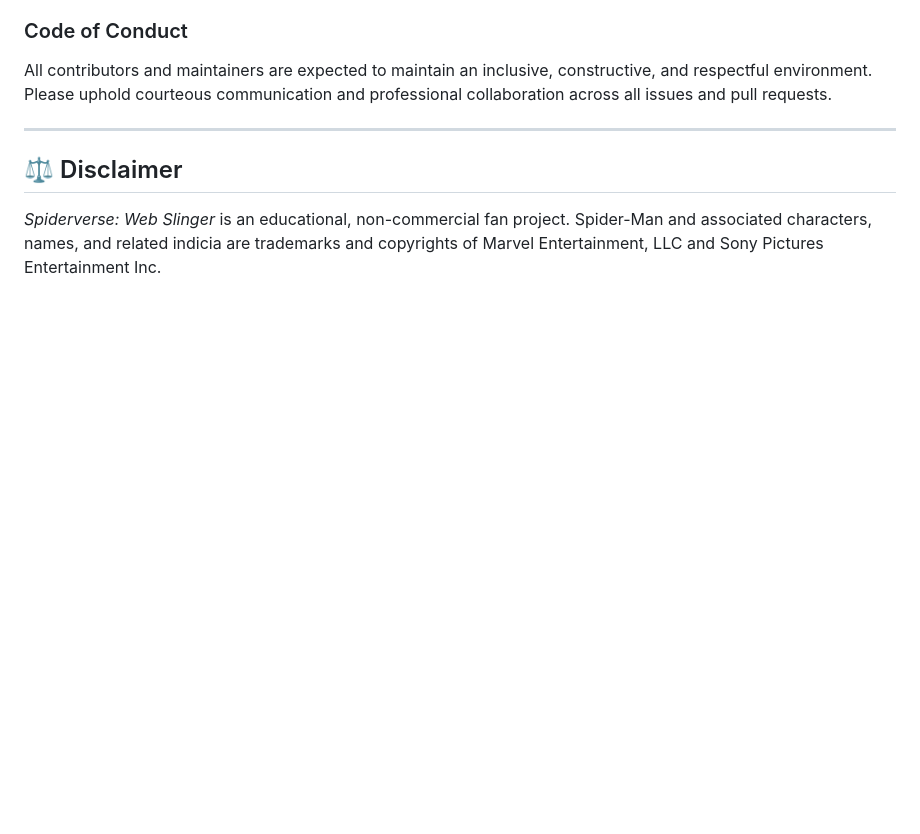
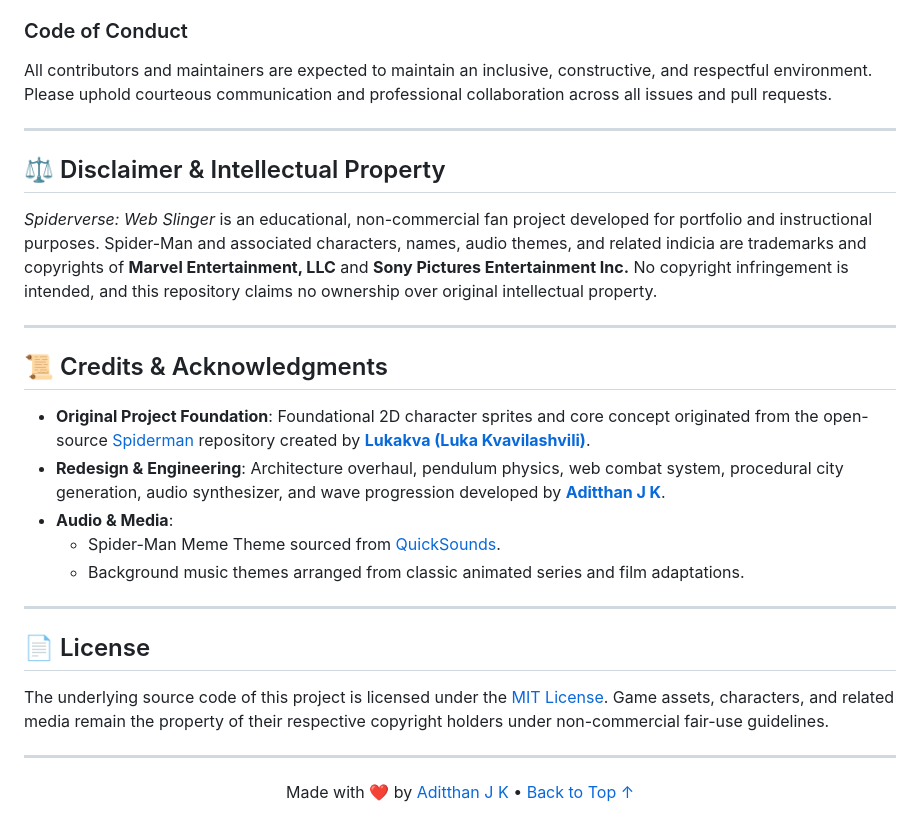
Before and after one commit to Aditthan-07/Spiderverse, a Markdown page: README.md, the part around the change. Drawn GitHub-style; blank space fills up the shorter version.

Commit message:
docs(readme): format footer, license details, and author acknowledgments

```diff
--- a/README.md
+++ b/README.md
@@ -197,6 +197,30 @@ All contributors and maintainers are expected to maintain an inclusive, construc
 
 ---
 
-## ⚖️ Disclaimer
+## ⚖️ Disclaimer & Intellectual Property
 
-*Spiderverse: Web Slinger* is an educational, non-commercial fan project. Spider-Man and associated characters, names, and related indicia are trademarks and copyrights of Marvel Entertainment, LLC and Sony Pictures Entertainment Inc.
+*Spiderverse: Web Slinger* is an educational, non-commercial fan project developed for portfolio and instructional purposes. Spider-Man and associated characters, names, audio themes, and related indicia are trademarks and copyrights of **Marvel Entertainment, LLC** and **Sony Pictures Entertainment Inc.** No copyright infringement is intended, and this repository claims no ownership over original intellectual property.
+
+---
+
+## 📜 Credits & Acknowledgments
+
+- **Original Project Foundation**: Foundational 2D character sprites and core concept originated from the open-source [Spiderman](https://github.com/Lukakva/Spiderman) repository created by **[Lukakva (Luka Kvavilashvili)](https://github.com/Lukakva)**.
+- **Redesign & Engineering**: Architecture overhaul, pendulum physics, web combat system, procedural city generation, audio synthesizer, and wave progression developed by **[Aditthan J K](https://github.com/Aditthan-07)**.
+- **Audio & Media**:
+  - Spider-Man Meme Theme sourced from [QuickSounds](https://quicksounds.com/sound/22127/spiderman-meme-song).
+  - Background music themes arranged from classic animated series and film adaptations.
+
+---
+
+## 📄 License
+
+The underlying source code of this project is licensed under the [MIT License](https://opensource.org/licenses/MIT). Game assets, characters, and related media remain the property of their respective copyright holders under non-commercial fair-use guidelines.
+
+---
+
+<div align="center">
+
+Made with ❤️ by [Aditthan J K](https://github.com/Aditthan-07) • [Back to Top ↑](#-spiderverse-web-slinger-city-rush)
+
+</div>
```
